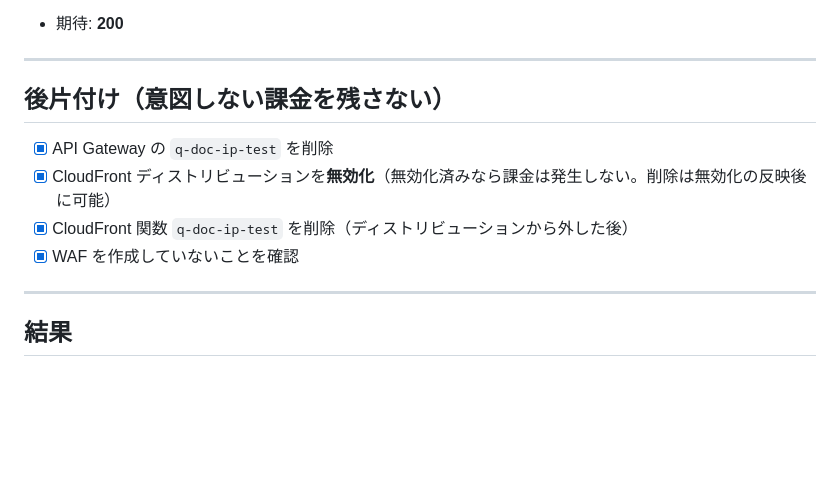
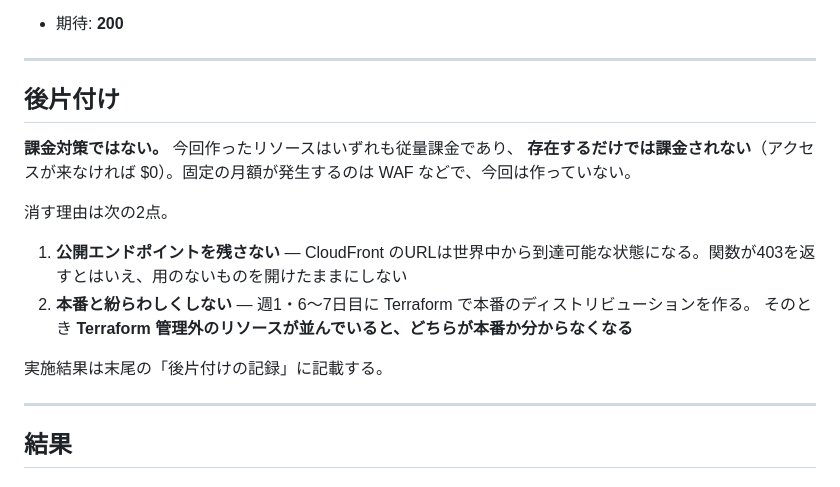
Before and after one commit to cxl03157-afk/q-documents, a Markdown page: docs/ip-restriction-verification.md, the part around the change. Drawn GitHub-style; blank space fills up the shorter version.

Commit message:
docs: 後片付けの記述を実態に合わせて修正
- 検証用リソースは従量課金であり存在するだけでは課金されない点を明記
- 消す理由を「公開エンドポイントを残さない」「Terraform管理外のリソースと
  紛らわしくしない」に修正
- 後片付けのチェックリストが手順と記録で二重だったのを記録側に一本化
- docs/context.md に PR番号を追記

```diff
--- a/docs/ip-restriction-verification.md
+++ b/docs/ip-restriction-verification.md
@@ -240,12 +240,18 @@ curl -i https://xxxxxxxxxx.execute-api.ap-northeast-1.amazonaws.com/test/
 
 
 
-## 後片付け（意図しない課金を残さない）
+## 後片付け
 
-- [x] API Gateway の `q-doc-ip-test` を削除
-- [x] CloudFront ディストリビューションを**無効化**（無効化済みなら課金は発生しない。削除は無効化の反映後に可能）
-- [x] CloudFront 関数 `q-doc-ip-test` を削除（ディストリビューションから外した後）
-- [x] WAF を作成していないことを確認
+**課金対策ではない。** 今回作ったリソースはいずれも従量課金であり、
+**存在するだけでは課金されない**（アクセスが来なければ $0）。固定の月額が発生するのは WAF などで、今回は作っていない。
+
+消す理由は次の2点。
+
+1. **公開エンドポイントを残さない** — CloudFront のURLは世界中から到達可能な状態になる。関数が403を返すとはいえ、用のないものを開けたままにしない
+2. **本番と紛らわしくしない** — 週1・6〜7日目に Terraform で本番のディストリビューションを作る。
+   そのとき **Terraform 管理外のリソースが並んでいると、どちらが本番か分からなくなる**
+
+実施結果は末尾の「後片付けの記録」に記載する。
 
 ---
 
```
Also changed, not shown: docs/context.md (+1 -1 lines).
